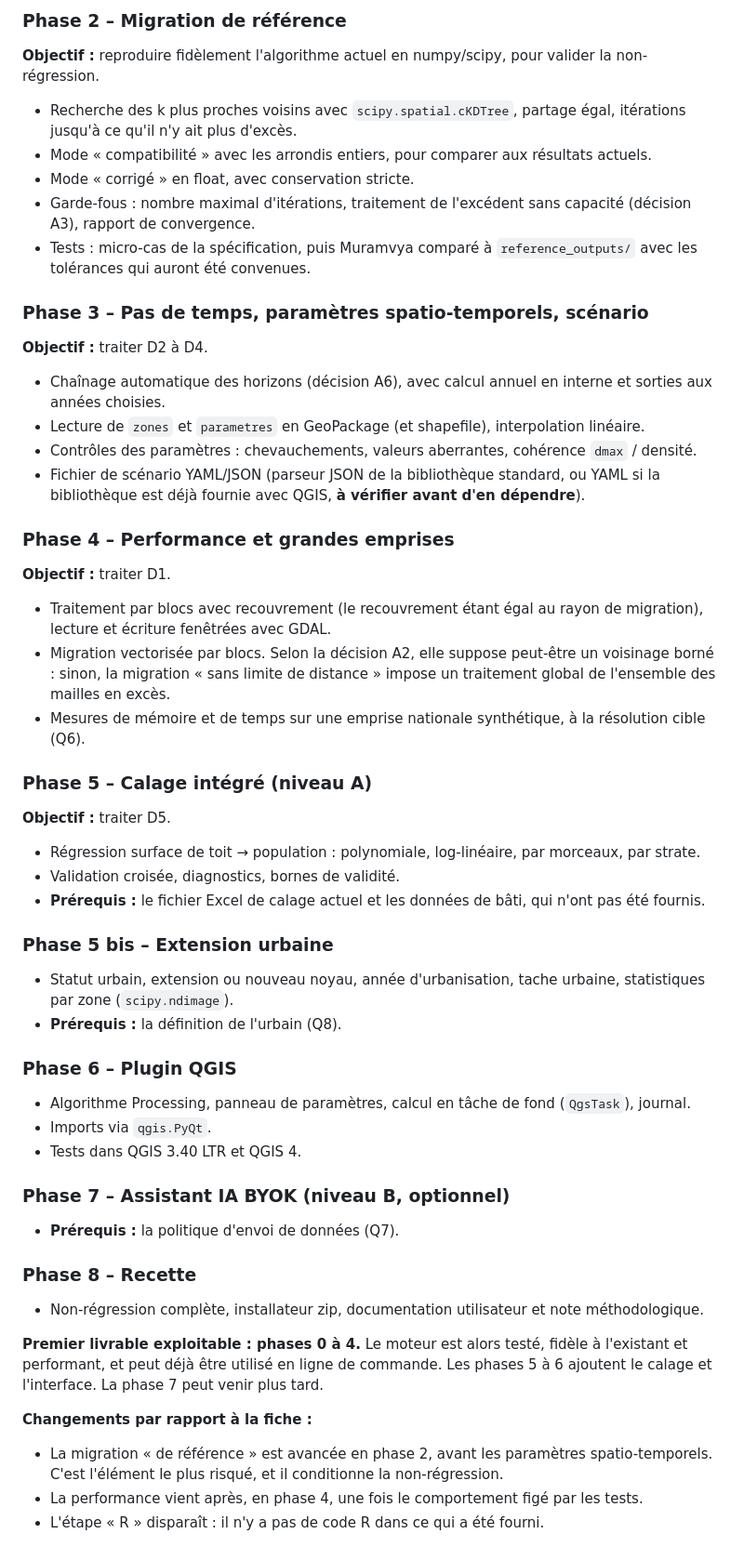
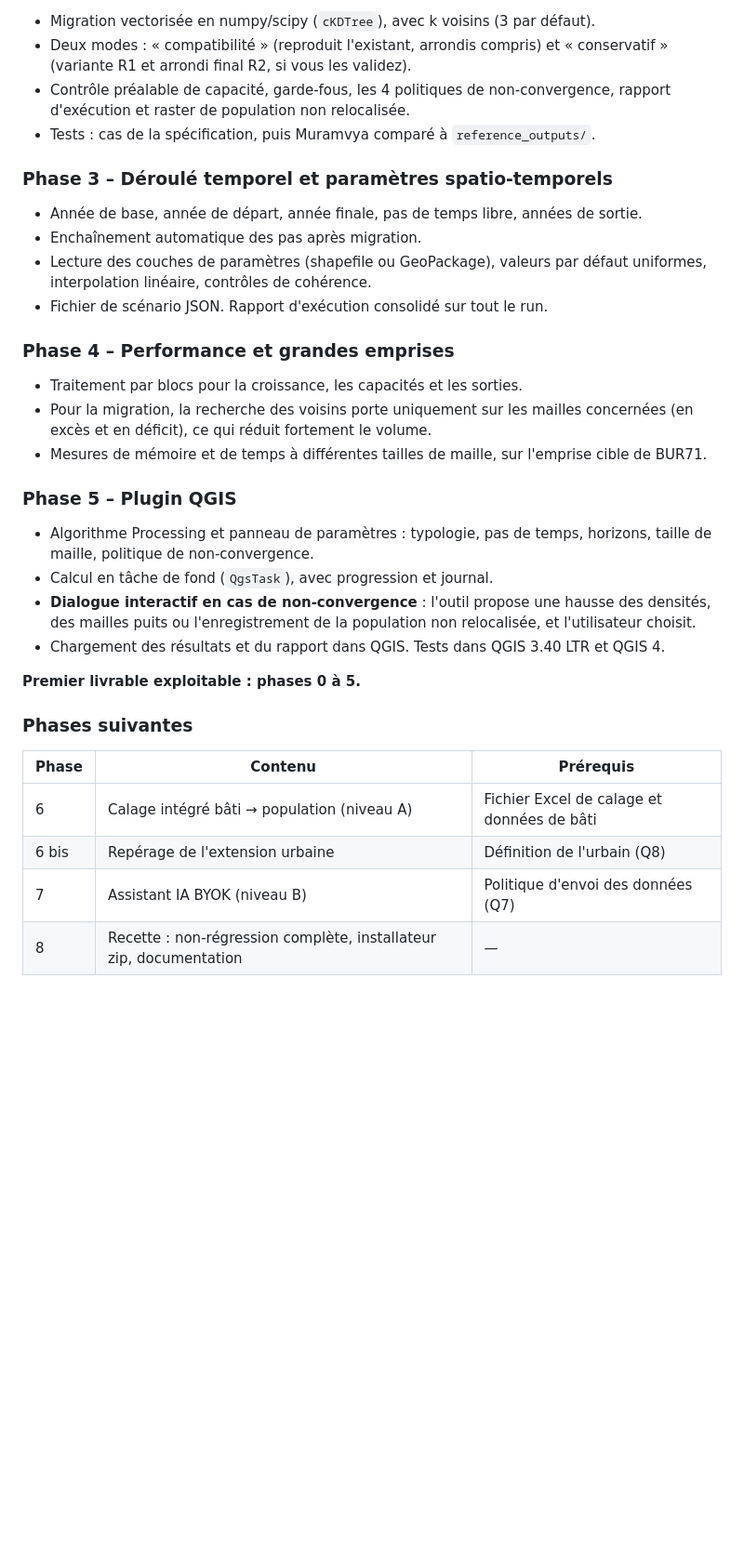
Before and after one commit to GoffinM/poplar-qgis, a Markdown page: docs/etat_des_lieux_code.md, the part around one of its changes. Shown at 93% size. Drawn GitHub-style; blank space fills up the shorter version.

```diff
--- a/docs/etat_des_lieux_code.md
+++ b/docs/etat_des_lieux_code.md
@@ -287,61 +343,36 @@ Ce plan reprend le phasage de la fiche (§5), ajusté à ce que révèle le code
 
-### Phase 2 – Migration de référence
+- Migration vectorisée en numpy/scipy (`cKDTree`), avec k voisins (3 par défaut).
+- Deux modes : « compatibilité » (reproduit l'existant, arrondis compris) et « conservatif » (variante R1 et arrondi final R2, si vous les validez).
+- Contrôle préalable de capacité, garde-fous, les 4 politiques de non-convergence, rapport d'exécution et raster de population non relocalisée.
+- Tests : cas de la spécification, puis Muramvya comparé à `reference_outputs/`.
 
-**Objectif :** reproduire fidèlement l'algorithme actuel en numpy/scipy, pour valider la non-régression.
+### Phase 3 – Déroulé temporel et paramètres spatio-temporels
 
-- Recherche des k plus proches voisins avec `scipy.spatial.cKDTree`, partage égal, itérations jusqu'à ce qu'il n'y ait plus d'excès.
-- Mode « compatibilité » avec les arrondis entiers, pour comparer aux résultats actuels.
-- Mode « corrigé » en float, avec conservation stricte.
-- Garde-fous : nombre maximal d'itérations, traitement de l'excédent sans capacité (décision A3), rapport de convergence.
-- Tests : micro-cas de la spécification, puis Muramvya comparé à `reference_outputs/` avec les tolérances qui auront été convenues.
-
-### Phase 3 – Pas de temps, paramètres spatio-temporels, scénario
-
-**Objectif :** traiter D2 à D4.
-
-- Chaînage automatique des horizons (décision A6), avec calcul annuel en interne et sorties aux années choisies.
-- Lecture de `zones` et `parametres` en GeoPackage (et shapefile), interpolation linéaire.
-- Contrôles des paramètres : chevauchements, valeurs aberrantes, cohérence `dmax` / densité.
-- Fichier de scénario YAML/JSON (parseur JSON de la bibliothèque standard, ou YAML si la bibliothèque est déjà fournie avec QGIS, **à vérifier avant d'en dépendre**).
+- Année de base, année de départ, année finale, pas de temps libre, années de sortie.
+- Enchaînement automatique des pas après migration.
+- Lecture des couches de paramètres (shapefile ou GeoPackage), valeurs par défaut uniformes, interpolation linéaire, contrôles de cohérence.
+- Fichier de scénario JSON. Rapport d'exécution consolidé sur tout le run.
 
 ### Phase 4 – Performance et grandes emprises
 
-**Objectif :** traiter D1.
+- Traitement par blocs pour la croissance, les capacités et les sorties.
+- Pour la migration, la recherche des voisins porte uniquement sur les mailles concernées (en excès et en déficit), ce qui réduit fortement le volume.
+- Mesures de mémoire et de temps à différentes tailles de maille, sur l'emprise cible de BUR71.
 
-- Traitement par blocs avec recouvrement (le recouvrement étant égal au rayon de migration), lecture et écriture fenêtrées avec GDAL.
-- Migration vectorisée par blocs. Selon la décision A2, elle suppose peut-être un voisinage borné : sinon, la migration « sans limite de distance » impose un traitement global de l'ensemble des mailles en excès.
-- Mesures de mémoire et de temps sur une emprise nationale synthétique, à la résolution cible (Q6).
+### Phase 5 – Plugin QGIS
 
-### Phase 5 – Calage intégré (niveau A)
+- Algorithme Processing et panneau de paramètres : typologie, pas de temps, horizons, taille de maille, politique de non-convergence.
+- Calcul en tâche de fond (`QgsTask`), avec progression et journal.
+- **Dialogue interactif en cas de non-convergence** : l'outil propose une hausse des densités, des mailles puits ou l'enregistrement de la population non relocalisée, et l'utilisateur choisit.
+- Chargement des résultats et du rapport dans QGIS. Tests dans QGIS 3.40 LTR et QGIS 4.
 
-**Objectif :** traiter D5.
+**Premier livrable exploitable : phases 0 à 5.**
 
-- Régression surface de toit → population : polynomiale, log-linéaire, par morceaux, par strate.
-- Validation croisée, diagnostics, bornes de validité.
-- **Prérequis :** le fichier Excel de calage actuel et les données de bâti, qui n'ont pas été fournis.
+### Phases suivantes
 
-### Phase 5 bis – Extension urbaine
-
-- Statut urbain, extension ou nouveau noyau, année d'urbanisation, tache urbaine, statistiques par zone (`scipy.ndimage`).
-- **Prérequis :** la définition de l'urbain (Q8).
-
-### Phase 6 – Plugin QGIS
-
-- Algorithme Processing, panneau de paramètres, calcul en tâche de fond (`QgsTask`), journal.
-- Imports via `qgis.PyQt`.
-- Tests dans QGIS 3.40 LTR et QGIS 4.
-
-### Phase 7 – Assistant IA BYOK (niveau B, optionnel)
-
-- **Prérequis :** la politique d'envoi de données (Q7).
-
-### Phase 8 – Recette
-
-- Non-régression complète, installateur zip, documentation utilisateur et note méthodologique.
-
-**Premier livrable exploitable : phases 0 à 4.** Le moteur est alors testé, fidèle à l'existant et performant, et peut déjà être utilisé en ligne de commande. Les phases 5 à 6 ajoutent le calage et l'interface. La phase 7 peut venir plus tard.
-
-**Changements par rapport à la fiche :**
-- La migration « de référence » est avancée en phase 2, avant les paramètres spatio-temporels. C'est l'élément le plus risqué, et il conditionne la non-régression.
-- La performance vient après, en phase 4, une fois le comportement figé par les tests.
-- L'étape « R » disparaît : il n'y a pas de code R dans ce qui a été fourni.
+| Phase | Contenu | Prérequis |
+|---|---|---|
+| 6 | Calage intégré bâti → population (niveau A) | Fichier Excel de calage et données de bâti |
+| 6 bis | Repérage de l'extension urbaine | Définition de l'urbain (Q8) |
+| 7 | Assistant IA BYOK (niveau B) | Politique d'envoi des données (Q7) |
+| 8 | Recette : non-régression complète, installateur zip, documentation | — |
```
Also changed, not shown: other parts of docs/etat_des_lieux_code.md (+96 -40 lines).
